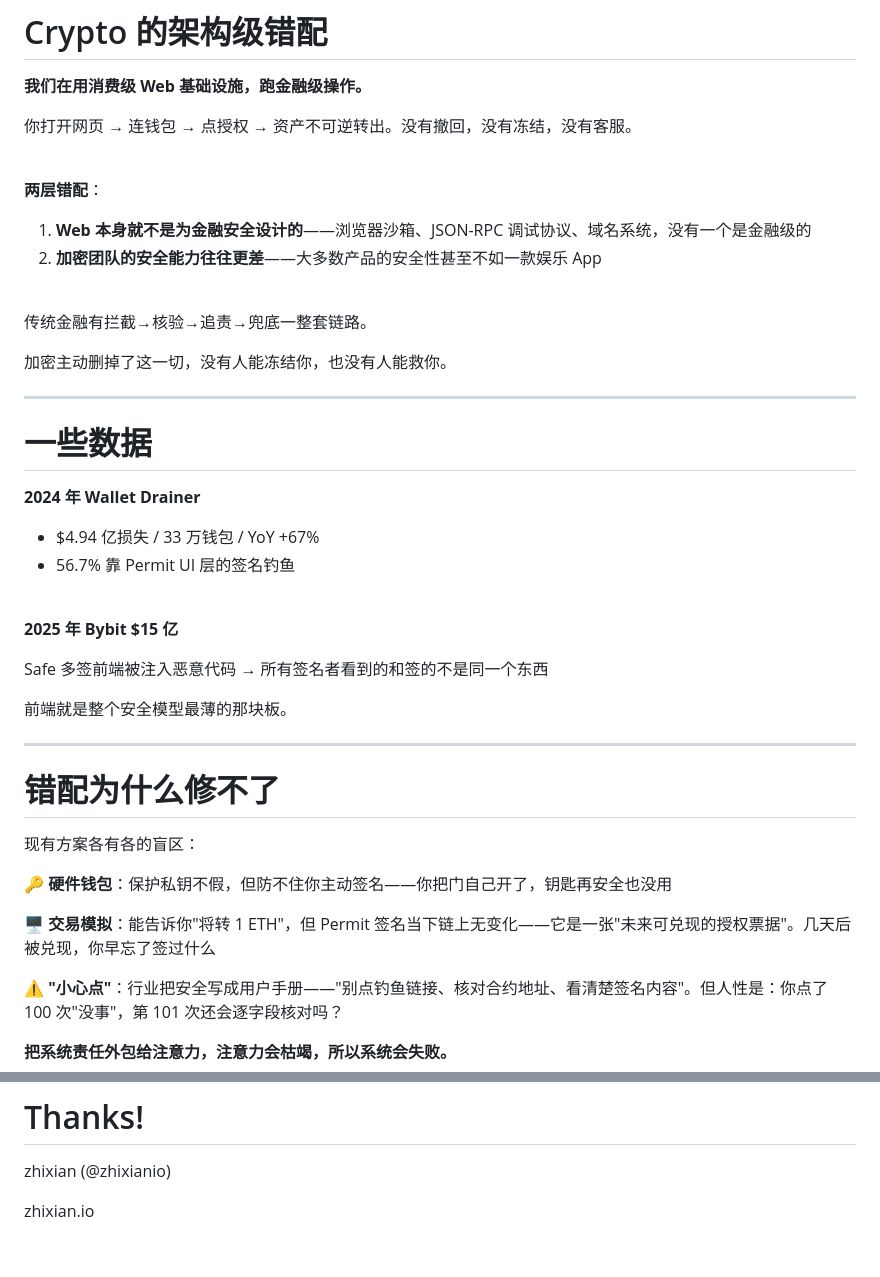
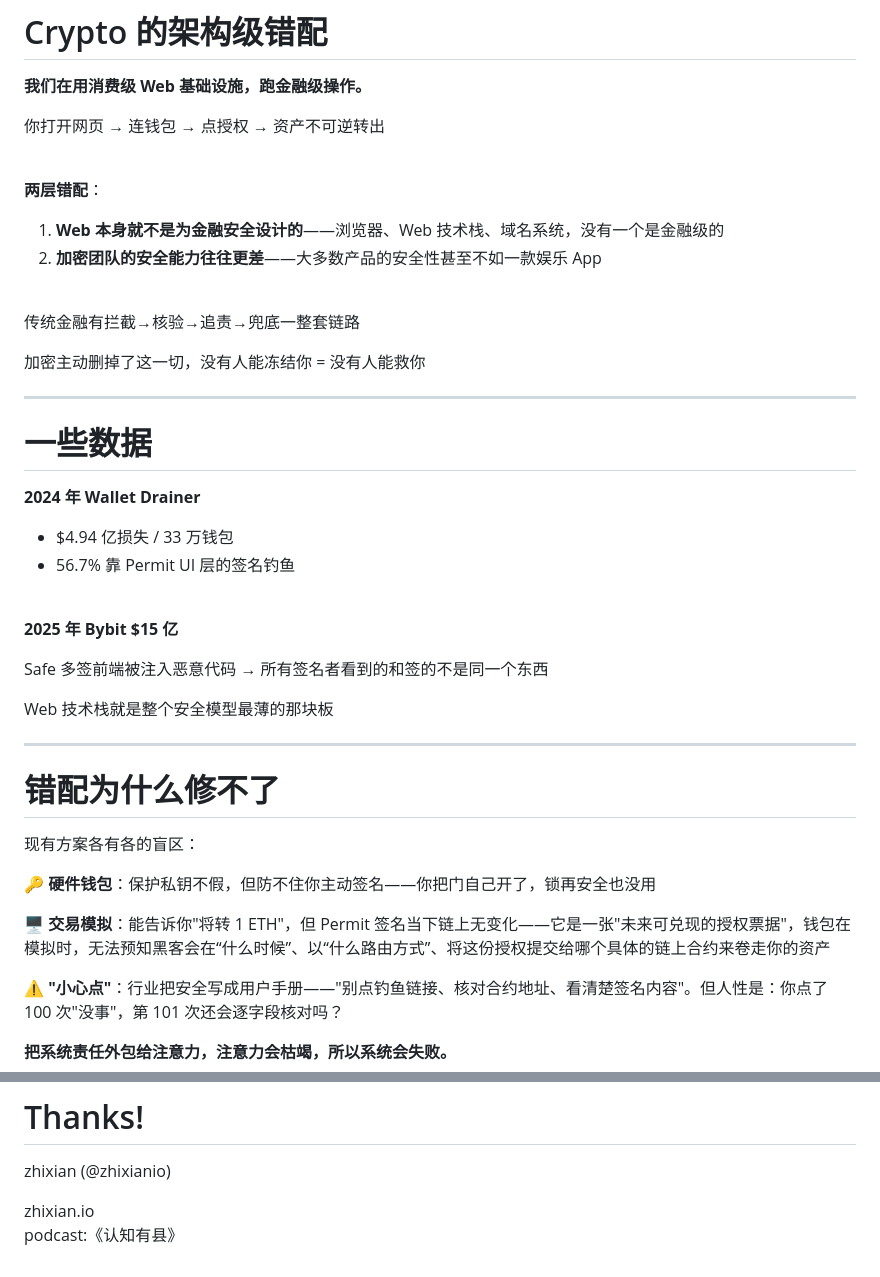
Before and after one commit to zhixianio/zhixian-slides, a Markdown page: decks/2026-06-pa-crypto-agent/slides.md, 2 parts joined by grey strips. Drawn GitHub-style.

Commit message:
Update PA/Crypto Agent slides

```diff
--- a/decks/2026-06-pa-crypto-agent/slides.md
+++ b/decks/2026-06-pa-crypto-agent/slides.md
@@ -552,7 +552,7 @@ layout: section
 
 **我们在用消费级 Web 基础设施，跑金融级操作。**
 
-你打开网页 → 连钱包 → 点授权 → 资产不可逆转出。没有撤回，没有冻结，没有客服。
+你打开网页 → 连钱包 → 点授权 → 资产不可逆转出
 
 <v-click>
 
@@ -560,7 +560,7 @@ layout: section
 
 **两层错配**：
 
-1. **Web 本身就不是为金融安全设计的**——浏览器沙箱、JSON-RPC 调试协议、域名系统，没有一个是金融级的
+1. **Web 本身就不是为金融安全设计的**——浏览器、Web 技术栈、域名系统，没有一个是金融级的
 2. **加密团队的安全能力往往更差**——大多数产品的安全性甚至不如一款娱乐 App
 
 </v-click>
@@ -569,9 +569,9 @@ layout: section
 
 <br>
 
-传统金融有拦截→核验→追责→兜底一整套链路。
+传统金融有拦截→核验→追责→兜底一整套链路
 
-加密主动删掉了这一切，没有人能冻结你，也没有人能救你。
+加密主动删掉了这一切，没有人能冻结你 = 没有人能救你
 
 </v-click>
 
@@ -583,7 +583,7 @@ layout: section
 
 **2024 年 Wallet Drainer**
 
-- $4.94 亿损失 / 33 万钱包 / YoY +67%
+- $4.94 亿损失 / 33 万钱包
 - 56.7% 靠 Permit UI 层的签名钓鱼
 
 <br>
@@ -596,7 +596,7 @@ Safe 多签前端被注入恶意代码 → 所有签名者看到的和签的不
 
 <div class="text-center mt-6">
 
-前端就是整个安全模型最薄的那块板。
+Web 技术栈就是整个安全模型最薄的那块板
 
 </div>
 
@@ -612,13 +612,13 @@ Safe 多签前端被注入恶意代码 → 所有签名者看到的和签的不
 
 <v-click>
 
-🔑 **硬件钱包**：保护私钥不假，但防不住你主动签名——你把门自己开了，钥匙再安全也没用
+🔑 **硬件钱包**：保护私钥不假，但防不住你主动签名——你把门自己开了，锁再安全也没用
 
 </v-click>
 
 <v-click>
 
-🖥️ **交易模拟**：能告诉你"将转 1 ETH"，但 Permit 签名当下链上无变化——它是一张"未来可兑现的授权票据"。几天后被兑现，你早忘了签过什么
+🖥️ **交易模拟**：能告诉你"将转 1 ETH"，但 Permit 签名当下链上无变化——它是一张"未来可兑现的授权票据"，钱包在模拟时，无法预知黑客会在“什么时候”、以“什么路由方式”、将这份授权提交给哪个具体的链上合约来卷走你的资产
 
 </v-click>
 
@@ -765,4 +766,5 @@ class: text-center
 
 zhixian (@zhixianio)
 
-zhixian.io
+zhixian.io <br/>
+podcast:《认知有县》
```
Also changed, not shown: other parts of decks/2026-06-pa-crypto-agent/slides.md (+2 -1 lines).
